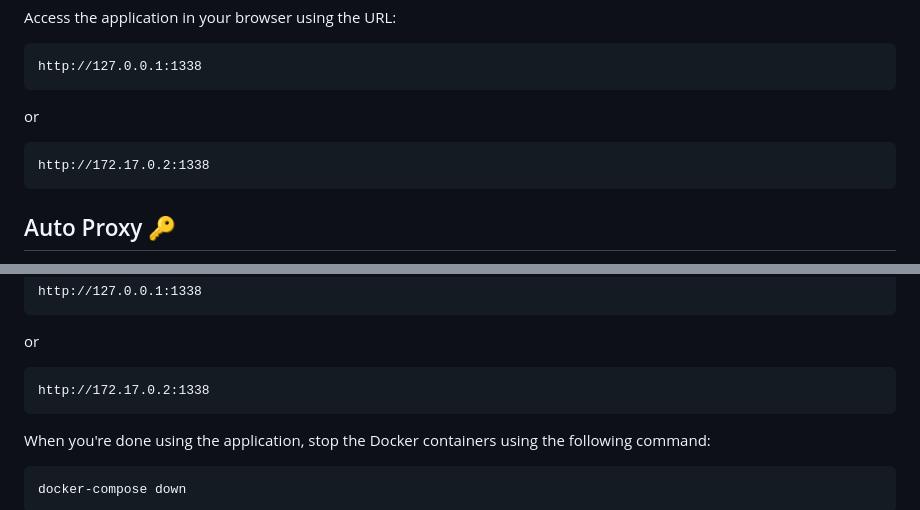
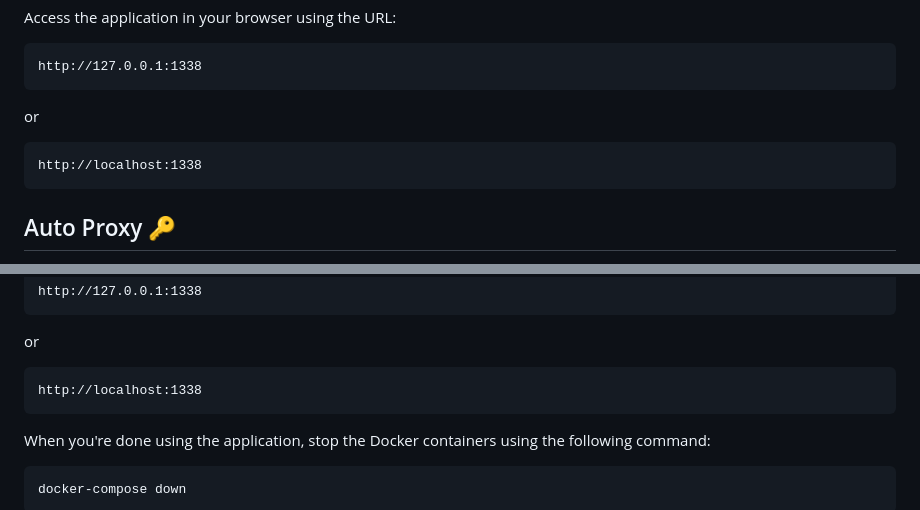
Before and after one commit to ramon-victor/freegpt-webui, a Markdown page: README.md, 2 parts joined by grey strips. Drawn GitHub-style.

````diff
--- a/README.md
+++ b/README.md
@@ -73,7 +73,7 @@ http://127.0.0.1:1338
 ```
 or
 ```
-http://172.17.0.2:1338
+http://localhost:1338
 ```
 ## Auto Proxy 🔑
 The application includes an auto proxy feature that allows it to work with multiple free proxy servers.
@@ -112,7 +112,7 @@ http://127.0.0.1:1338
 ```
 or
 ```
-http://172.17.0.2:1338
+http://localhost:1338
 ```
 
 When you're done using the application, stop the Docker containers using the following command:
````
